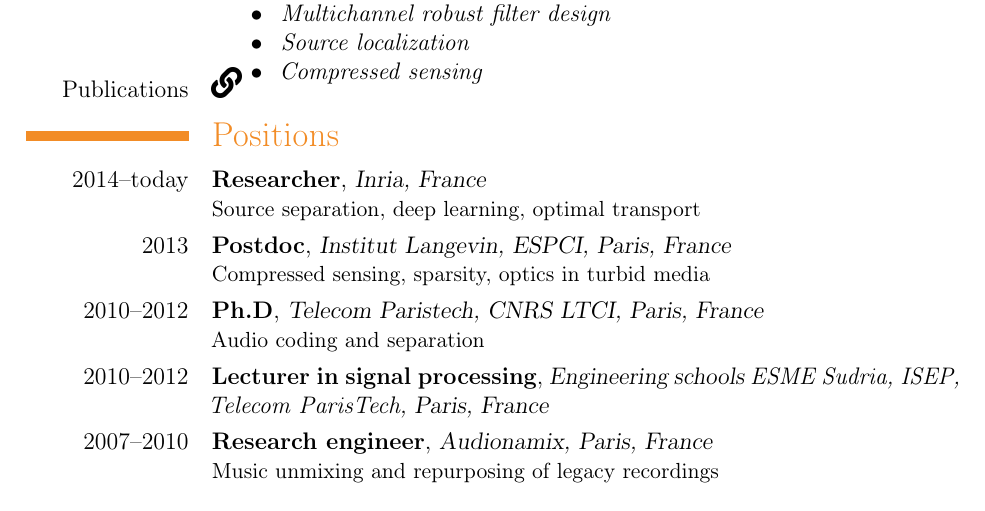
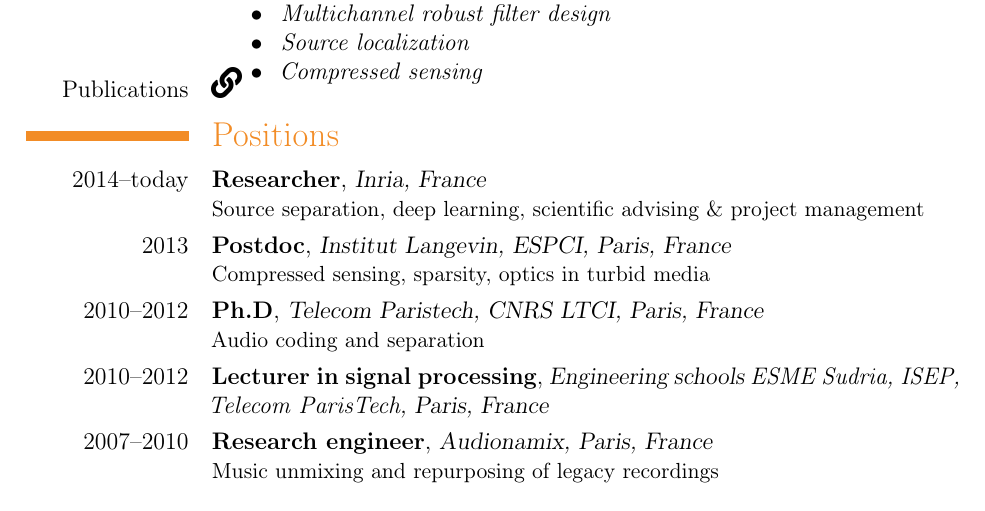
Before and after one commit to aliutkus/cv, a LaTeX CV (cv.tex): part of the page, cut so that both start at the same text. Compiled offline with pdfLaTeX.

Commit message:
added a sentence about advising

```diff
--- a/cv.tex
+++ b/cv.tex
@@ -80,7 +80,7 @@
 {\href{https://scholar.google.fr/citations?hl=fr&user=0s7V4FAAAAAJ}{\includegraphics[width=15pt]{linksolid.png}}}
 \vspace{-0.3cm}
 \section{Positions}
-\cventry{2014--today}{Researcher}{Inria, France}{}{}{Source separation, deep learning, optimal transport}
+\cventry{2014--today}{Researcher}{Inria, France}{}{}{Source separation, deep learning, scientific advising \& project management}
 \cventry{2013}{Postdoc}{Institut Langevin, ESPCI, Paris, France}{}{}{Compressed sensing, sparsity, optics in turbid media}
 \cventry{2010--2012}{Ph.D}{Telecom Paristech, CNRS LTCI, Paris, France}{}{}{Audio coding and separation}
 \cventry{2010--2012}{Lecturer in signal processing}{Engineering schools \textit{ESME Sudria, ISEP, Telecom ParisTech}, Paris, France}{}{}{}
```
